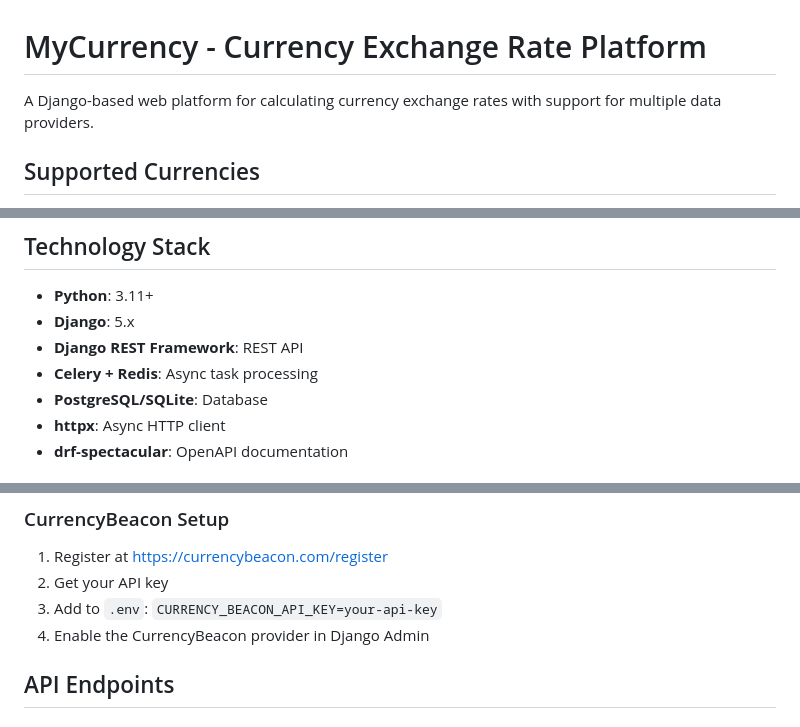
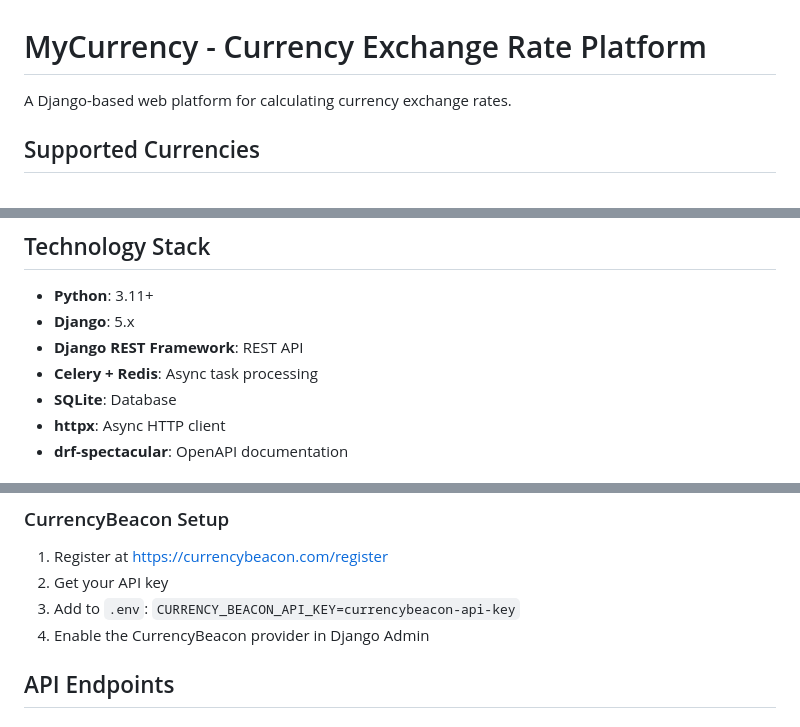
Before and after one commit to Farhan-slurrp/mycurrency, a Markdown page: README.md, 3 parts joined by grey strips. GitHub-like rendering.

Commit message:
docs: update readme

```diff
--- a/README.md
+++ b/README.md
@@ -1,6 +1,6 @@
 # MyCurrency - Currency Exchange Rate Platform
 
-A Django-based web platform for calculating currency exchange rates with support for multiple data providers.
+A Django-based web platform for calculating currency exchange rates.
 
 ## Supported Currencies
 
@@ -15,7 +15,7 @@ A Django-based web platform for calculating currency exchange rates with support
 - **Django**: 5.x
 - **Django REST Framework**: REST API
 - **Celery + Redis**: Async task processing
-- **PostgreSQL/SQLite**: Database
+- **SQLite**: Database
 - **httpx**: Async HTTP client
 - **drf-spectacular**: OpenAPI documentation
 
@@ -144,7 +144,7 @@ docker-compose down
 
 1. Register at https://currencybeacon.com/register
 2. Get your API key
-3. Add to `.env`: `CURRENCY_BEACON_API_KEY=your-api-key`
+3. Add to `.env`: `CURRENCY_BEACON_API_KEY=currencybeacon-api-key`
 4. Enable the CurrencyBeacon provider in Django Admin
 
 ## API Endpoints
```
